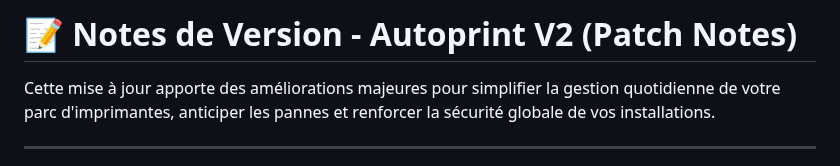
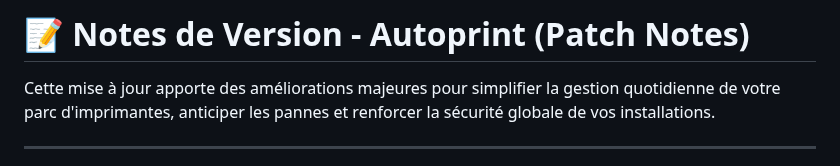
Before and after one commit to vindbrann/Autoprint, a Markdown page: Docs/PATCH_NOTES_V2.md, the part around the change. Drawn GitHub-style.

```diff
--- a/Docs/PATCH_NOTES_V2.md
+++ b/Docs/PATCH_NOTES_V2.md
@@ -1,4 +1,4 @@
-# 📝 Notes de Version - Autoprint V2 (Patch Notes)
+# 📝 Notes de Version - Autoprint (Patch Notes)
 
 Cette mise à jour apporte des améliorations majeures pour simplifier la gestion quotidienne de votre parc d'imprimantes, anticiper les pannes et renforcer la sécurité globale de vos installations.
 
```
Also changed, not shown: Docs/_AUDIT_SECURITE_V2.md (+1 -1 lines), Docs/_DOC_Securite.md (+2 -2 lines).
